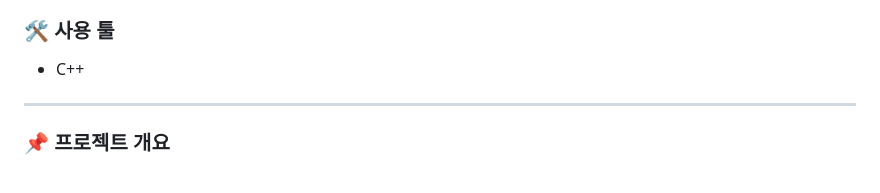
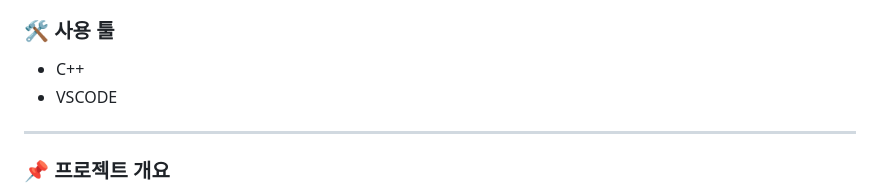
Before and after one commit to Gitaebaechaos/portfolio, a Markdown page: C++/README.md, the part around the change. Rendered like a GitHub page.

```diff
--- a/C++/README.md
+++ b/C++/README.md
@@ -8,6 +8,7 @@
 
 ### 🛠️ 사용 툴
 - C++
+- VSCODE
 
 ---
 
```
